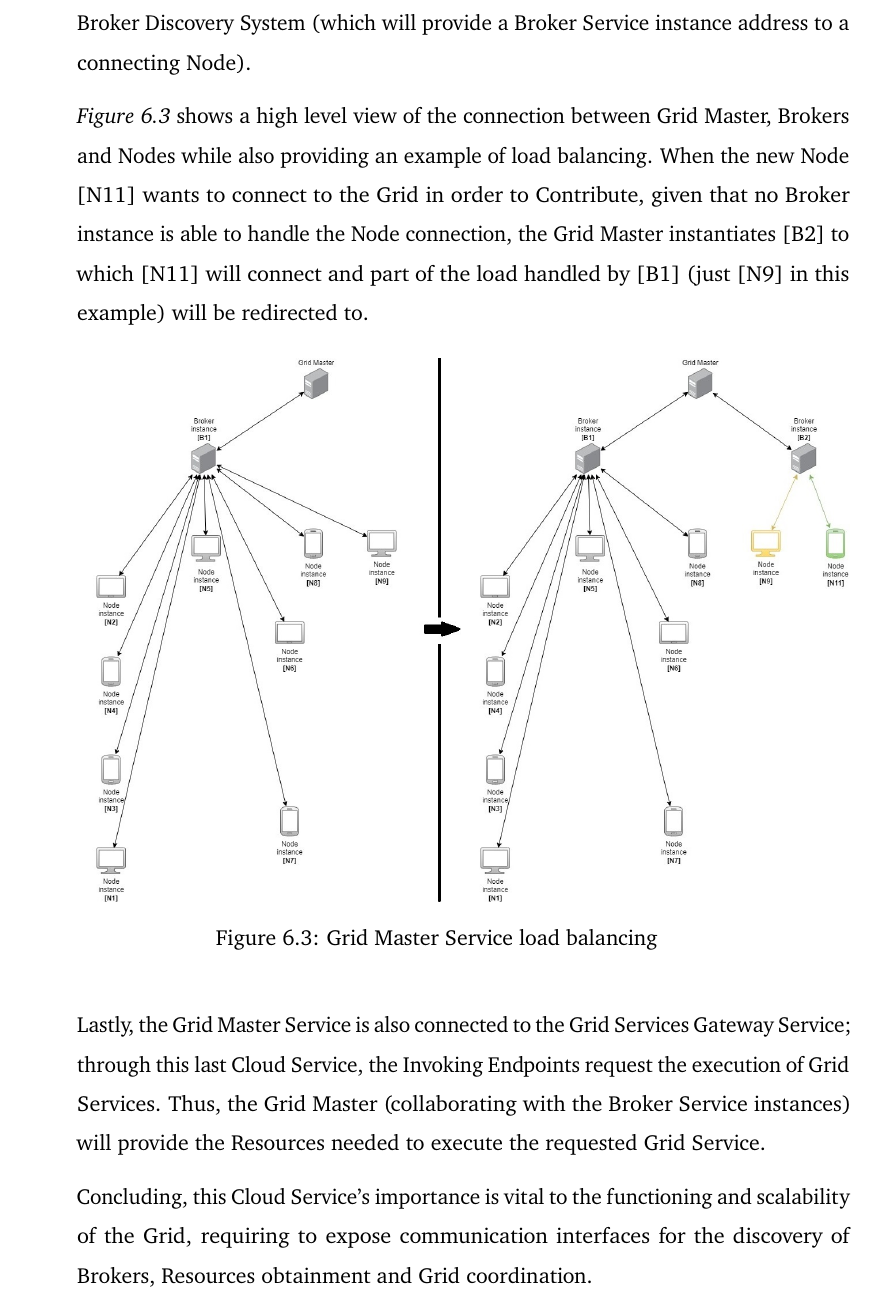
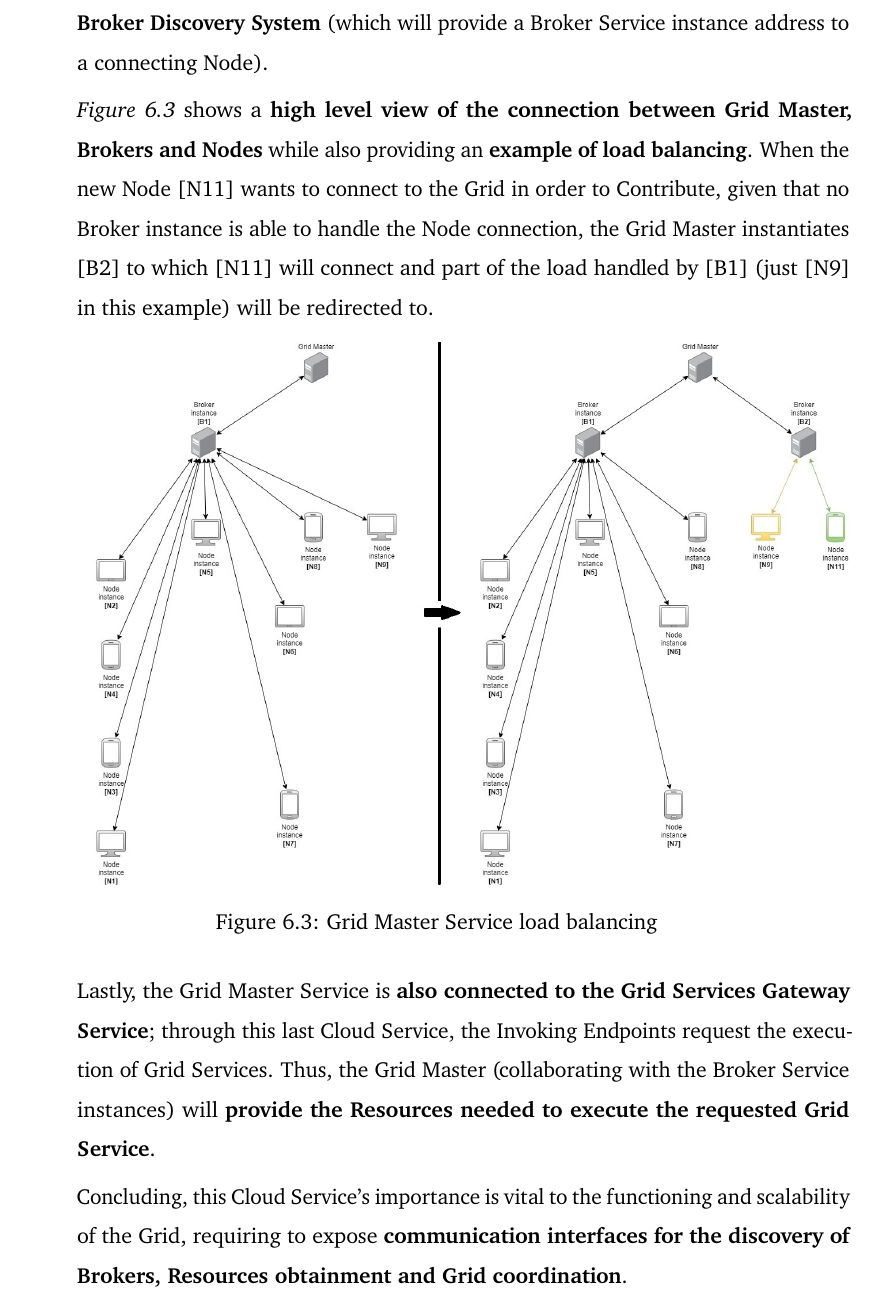
Before and after one commit to Tale152/master-thesis, a LaTeX thesis (main.tex, which reads document/chapters/chapter_6/sections/1_architecture.tex): part of page 81 of 111, cut so that both start at the same text. Compiled offline with pdfLaTeX.

Commit message:
highlighted terms in Grid Master Service

```diff
--- a/document/chapters/chapter_6/sections/1_architecture.tex
+++ b/document/chapters/chapter_6/sections/1_architecture.tex
@@ -32,9 +32,9 @@ The \textbf{Cloud Services} follow a \textbf{hexagonal architecture} composed by
 \subsubsection{Business Logic}
 \begin{itemize}
     \item \textbf{Grid Master Service}\\
-    The main coordinator in the Grid system. It dynamically creates/removes Broker Service instances in order to sustain and balance the traffic generated by Nodes and Invoking Endpoints connected to the current instances of Broker Service; such instances needs to be contacted by Nodes but, being dynamically instantiated, they do not possess a static address. As a consequence of that, the Grid Master Service (that knows such addresses, being the creator of the instances) is connected to the Broker Discovery System (which will provide a Broker Service instance address to a connecting Node).
+    The \textbf{main coordinator in the Grid} system. It \textbf{dynamically creates/removes Broker Service instances} in order to sustain and balance the traffic generated by Nodes and Invoking Endpoints connected to the current instances of Broker Service; such instances needs to be contacted by Nodes but, being dynamically instantiated, they do not possess a static address. As a consequence of that, \textbf{the Grid Master Service} (that knows such addresses, being the creator of the instances) \textbf{is connected to the Broker Discovery System} (which will provide a Broker Service instance address to a connecting Node).
 
-    \textit{Figure \ref{fig:master_grid_load_balancing}} shows a high level view of the connection between Grid Master, Brokers and Nodes while also providing an example of load balancing. When the new Node [N11] wants to connect to the Grid in order to Contribute, given that no Broker instance is able to handle the Node connection, the Grid Master instantiates [B2] to which [N11] will connect and part of the load handled by [B1] (just [N9] in this example) will be redirected to.
+    \textit{Figure \ref{fig:master_grid_load_balancing}} shows a \textbf{high level view of the connection between Grid Master, Brokers and Nodes} while also providing an \textbf{example of load balancing}. When the new Node [N11] wants to connect to the Grid in order to Contribute, given that no Broker instance is able to handle the Node connection, the Grid Master instantiates [B2] to which [N11] will connect and part of the load handled by [B1] (just [N9] in this example) will be redirected to.
     \begin{figure}[!ht]
         \centering
         \includegraphics[width=\linewidth]{document/chapters/chapter_6/images/master_grid_load_balancing.jpg}
@@ -42,9 +42,9 @@ The \textbf{Cloud Services} follow a \textbf{hexagonal architecture} composed by
         \label{fig:master_grid_load_balancing}
     \end{figure}
 
-    Lastly, the Grid Master Service is also connected to the Grid Services Gateway Service; through this last Cloud Service, the Invoking Endpoints request the execution of Grid Services. Thus, the Grid Master (collaborating with the Broker Service instances) will provide the Resources needed to execute the requested Grid Service.
+    Lastly, the Grid Master Service is \textbf{also connected to the Grid Services Gateway Service}; through this last Cloud Service, the Invoking Endpoints request the execution of Grid Services. Thus, the Grid Master (collaborating with the Broker Service instances) will \textbf{provide the Resources needed to execute the requested Grid Service}.
 
-    Concluding, this Cloud Service's importance is vital to the functioning and scalability of the Grid, requiring to expose communication interfaces for the discovery of Brokers, Resources obtainment and Grid coordination.
+    Concluding, this Cloud Service's importance is vital to the functioning and scalability of the Grid, requiring to expose \textbf{communication interfaces for the discovery of Brokers, Resources obtainment and Grid coordination}.
 
     \item \textbf{Customer Data Service}\\
     REST server that provides APIs used to read and write data used to uniquely identify a Customer inside the system. It does not contain data about payments or logs about Grid events that involve the Customer since those are handled by the Accounting Service and the Log Service respectively.\\
```
